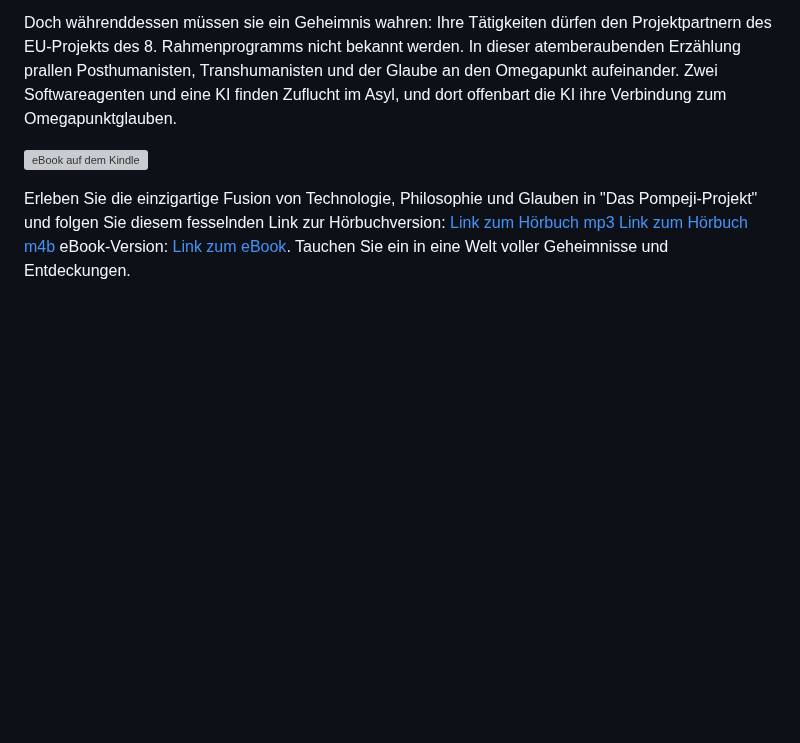
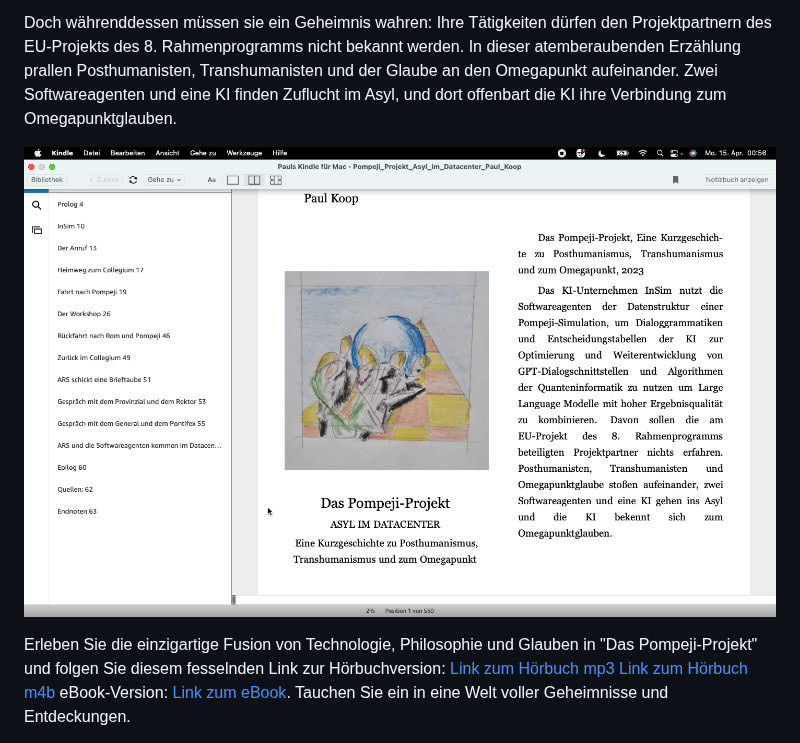
Before and after one commit to pkoopongithub/Projekt_Pompeji, a Markdown page: README.md, the part around the change. Drawn GitHub-style; blank space fills up the shorter version; grey boxes are pictures that could not be loaded.

```diff
--- a/README.md
+++ b/README.md
@@ -32,7 +32,7 @@ Tauchen Sie ein in das faszinierende Universum des "Pompeji-Projekts", einer Kur
 
 Doch währenddessen müssen sie ein Geheimnis wahren: Ihre Tätigkeiten dürfen den Projektpartnern des EU-Projekts des 8. Rahmenprogramms nicht bekannt werden. In dieser atemberaubenden Erzählung prallen Posthumanisten, Transhumanisten und der Glaube an den Omegapunkt aufeinander. Zwei Softwareagenten und eine KI finden Zuflucht im Asyl, und dort offenbart die KI ihre Verbindung zum Omegapunktglauben.
 
-![eBook auf dem Kindle](![./kindle.png)
+![eBook auf dem Kindle](./kindle.png)
 
 Erleben Sie die einzigartige Fusion von Technologie, Philosophie und Glauben in "Das Pompeji-Projekt" und folgen Sie diesem fesselnden Link zur Hörbuchversion: [Link zum Hörbuch mp3](https://www.paul-koop.org/PompejiProjektAsylImDatacenter.mp3)  [Link zum Hörbuch m4b](https://www.paul-koop.org/PompejiProjektAsylImDatacenter.m4b) eBook-Version: [Link zum eBook](https://www.paul-koop.org/Pompeji_Projekt_Asyl_im_Datacenter_Paul_Koop.epub). Tauchen Sie ein in eine Welt voller Geheimnisse und Entdeckungen.
 
```
